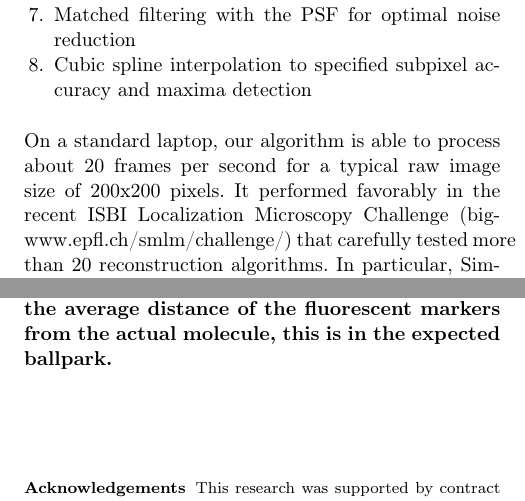
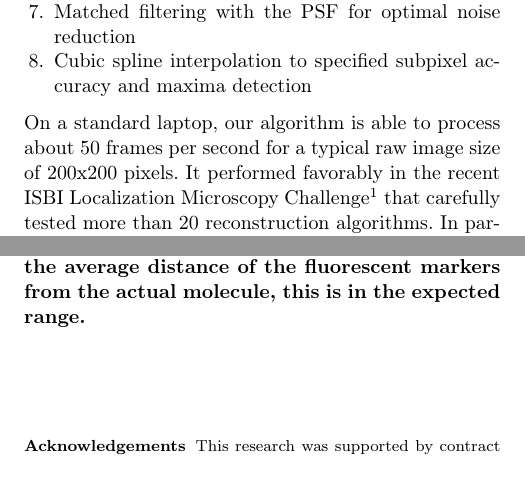
Before and after one commit to ukoethe/simpleSTORM-paper, a LaTeX paper (simpleSTORM.tex): two parts of the columns of pages 2 and 13 of 15, joined at a grey line, cut so that both start at the same text. Compiled offline with pdfLaTeX.

Commit message:
final touches

```diff
--- a/simpleSTORM.tex
+++ b/simpleSTORM.tex
@@ -121,9 +121,9 @@ specified sensitivity
 \item Cubic spline interpolation to specified subpixel accuracy and maxima
 detection
 \end{enumerate}
-On a standard laptop, our algorithm is able to process about 20 frames
+On a standard laptop, our algorithm is able to process about 50 frames
 per second for a typical raw image size of 200x200 pixels. It performed
-favorably in the recent ISBI Localization Microscopy Challenge (\href{http://bigwww.epfl.ch/smlm/challenge/}{bigwww.epfl.ch/smlm/challenge/})
+favorably in the recent ISBI Localization Microscopy Challenge\footnote{\href{http://bigwww.epfl.ch/smlm/challenge/}{http://bigwww.epfl.ch/smlm/challenge/}}
 that carefully tested more than 20 reconstruction algorithms. In particular,
 SimpleSTORM achieved high localization accuracy on high-density data,
 where a relatively large number of spots was simultaneously switched
@@ -729,7 +729,7 @@ Finally, we applied SimpleSTORM to experimental single-molecule localization dat
 Fixed cells were blocked with 5~\% horse serum in PBS and incubated with the primary antibody against alpha-tubulin (Sigma, T6199) for 1h. Cells were washed three times for 5 minutes with blocking buffer (5~\% horse serum in PBS). Afterwards, cells were incubated with the secondary antibody (Invitrogen catalog no. A-21236) against mouse coupled to the fluorophore Alexa 647 for 1 hour. Again, cells were washed three times 5 minutes with blocking buffer.
 With 4~\% PFA cells were postfixed for 10 minutes before putting the cells in a 0.1~\% poly-L-lysine solution for 4 hours. 100 mM MEA solution and Tetraspeck (LifeTechnologies) beads with a concentration of 1:200 were used as imaging buffer.
 
-Reconstructed super-resolution images are shown for tubulin labeled with ATTO520 (figure \ref{fig:microtubuli}) or Alexa Fluor 647 (figure \ref{fig:HEKcells}), as well as for actin labeled with mEos2 (figure \ref{fig:hela2-actine}). We further estimate the spatial resolution by measuring the width of tubulin filaments, which were found to be about 60 nm (figure \ref{fig:microtubuli}) and comparable to previously published values (\cite{heilemann_08_dstorm}). Considering the expected RMSE and the average distance of the fluorescent markers from the actual molecule, this is in the expected ballpark.}
+Reconstructed super-resolution images are shown for tubulin labeled with ATTO520 (figure \ref{fig:microtubuli}) or Alexa Fluor 647 (figure \ref{fig:HEKcells}), as well as for actin labeled with mEos2 (figure \ref{fig:hela2-actine}). We further estimate the spatial resolution by measuring the width of tubulin filaments, which were found to be about 60 nm (figure \ref{fig:microtubuli}) and comparable to previously published values (\cite{heilemann_08_dstorm}). Considering the expected RMSE and the average distance of the fluorescent markers from the actual molecule, this is in the expected range.}
 \begin{figure*}
 \begin{centering}
 \includegraphics[width=0.3\textwidth]{figures/betatub1_rs_maxprojection-2.pdf}$\qquad$\includegraphics[width=0.3\textwidth]{figures/betatub1_rs_std_driftCorrected_combinedImg.pdf}$\qquad$\includegraphics[width=0.3\textwidth]{figures/betatub1_rs_std_driftCorrected_combinedImg_cropped.pdf}
```
Also changed, not shown: simpleSTORM.tex (8 more changed lines).
